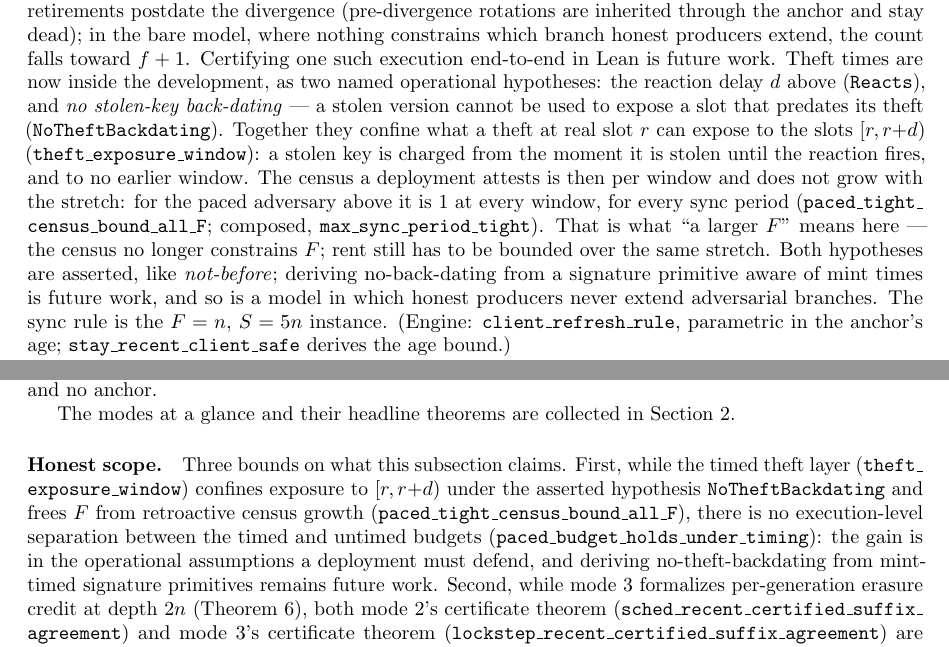
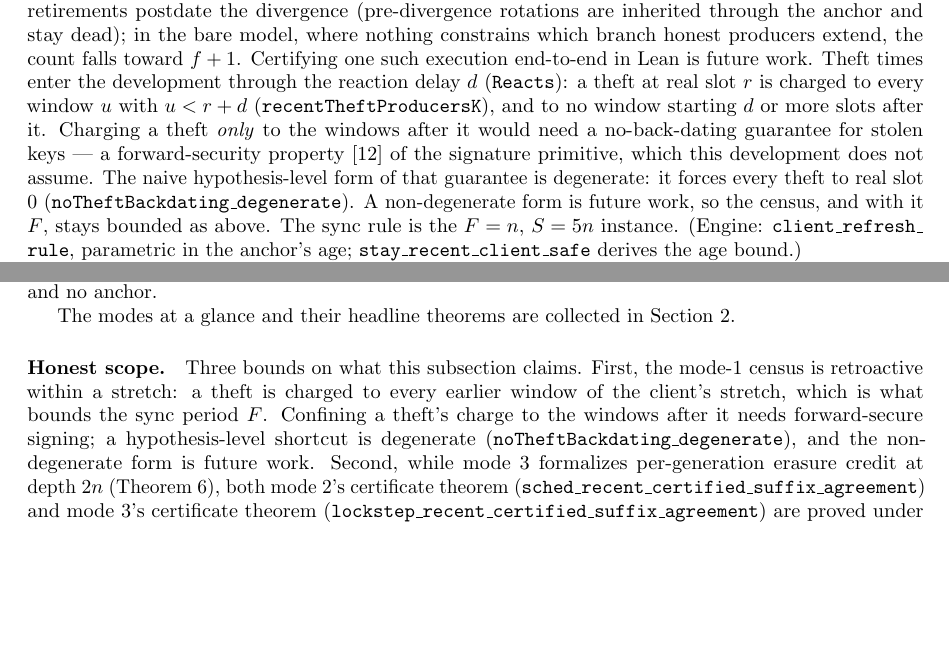
Before and after one commit to georgeee/molt-petit, a LaTeX paper (paper/molt.tex): two parts of pages 12 and 15 of 20, joined at a grey line, cut so that both start at the same text, the shorter picture padded with empty space. Compiled offline with pdfLaTeX.

Commit message:
paper: resolve audit run 3 (F-01..F-08) and reviewer read fixes
Drop the degenerate NoTheftBackdating tight-census story (F-02/F-03/F-05);
scope genesis agreement to both-long chains (F-06/F-08); restate the
scheduled_client_safety relation (F-07); certificate clients hold genesis
(F-04); intro guarantee is two-certificate agreement (F-01). Bridges cite
the Rust and TS timed theorems; Thm 3 surface scope; census wording.

Co-Authored-By: Claude Opus 5.5 <noreply@anthropic.com>

```diff
--- a/paper/molt.tex
+++ b/paper/molt.tex
@@ -1028,23 +1034,16 @@ victims whose retirements postdate the divergence (pre-divergence
 rotations are inherited through the anchor and stay dead); in the bare
 model, where nothing constrains which branch honest producers extend,
 the count falls toward $\fmax + 1$. Certifying one such execution
-end-to-end in Lean is future work. Theft times are now inside the
-development, as two named operational hypotheses: the reaction
-delay $d$ above (\code{Reacts}), and \emph{no stolen-key back-dating} ---
-a stolen version cannot be used to expose a slot that predates its
-theft (\code{NoTheftBackdating}). Together they confine what a theft
-at real slot $r$ can expose to the slots $[r, r{+}d)$
-(\code{theft\_exposure\_window}): a stolen key is charged from the
-moment it is stolen until the reaction fires, and to no earlier window.
-The census a deployment attests is then per window and does not grow
-with the stretch: for the paced adversary above it is $1$ at every
-window, for every sync period (\code{paced\_tight\_census\_bound\_all\_F};
-composed, \code{max\_sync\_period\_tight}). That is what ``a larger
-$F$'' means here --- the census no longer constrains $F$; rent still
-has to be bounded over the same stretch. Both hypotheses are asserted,
-like \emph{not-before}; deriving no-back-dating from a signature
-primitive aware of mint times is future work, and so is a model in
-which honest producers never extend adversarial branches. The sync rule is the $F = n$, $S = 5n$ instance.
+end-to-end in Lean is future work. Theft times enter the development through the reaction delay $d$
+(\code{Reacts}): a theft at real slot $r$ is charged to every window $u$
+with $u < r + d$ (\code{recentTheftProducersK}), and to no window starting
+$d$ or more slots after it. Charging a theft \emph{only} to the windows
+after it would need a no-back-dating guarantee for stolen keys --- a
+forward-security property~\cite{forwardsec} of the signature primitive,
+which this development does not assume. The naive hypothesis-level form
+of that guarantee is degenerate: it forces every theft to real slot $0$
+(\code{noTheftBackdating\_degenerate}). A non-degenerate form is future
+work, so the census, and with it $F$, stays bounded as above. The sync rule is the $F = n$, $S = 5n$ instance.
 (Engine: \code{client\_refresh\_rule}, parametric in
 the anchor's age; \code{stay\_recent\_client\_safe} derives the age
 bound.)
@@ -1301,14 +1305,12 @@ The modes at a glance and their headline theorems are collected in
 Section~\ref{sec:opmodel}.
 
 \paragraph{Honest scope.} Three bounds on what this subsection claims.
-First, while the timed theft layer (\code{theft\_exposure\_window}) confines
-exposure to $[r, r{+}d)$ under the asserted hypothesis \code{NoTheftBackdating}
-and frees $F$ from retroactive census growth
-(\code{paced\_tight\_census\_bound\_all\_F}), there is no execution-level
-separation between the timed and untimed budgets
-(\code{paced\_budget\_holds\_under\_timing}): the gain is in the operational
-assumptions a deployment must defend, and deriving no-theft-backdating from
-mint-timed signature primitives remains future work.
+First, the mode-1 census is retroactive within a stretch: a theft is
+charged to every earlier window of the client's stretch, which is what
+bounds the sync period $F$. Confining a theft's charge to the windows
+after it needs forward-secure signing; a hypothesis-level shortcut is
+degenerate (\code{noTheftBackdating\_degenerate}), and the
+non-degenerate form is future work.
 Second, while mode~3 formalizes per-generation erasure credit at depth $2n$
 (Theorem~\ref{thm:lock-gen}), both mode~2's certificate theorem
 (\code{sched\_recent\_certified\_suffix\_agreement}) and mode~3's certificate
```
Also changed, not shown: paper/molt.tex (75 more changed lines).
